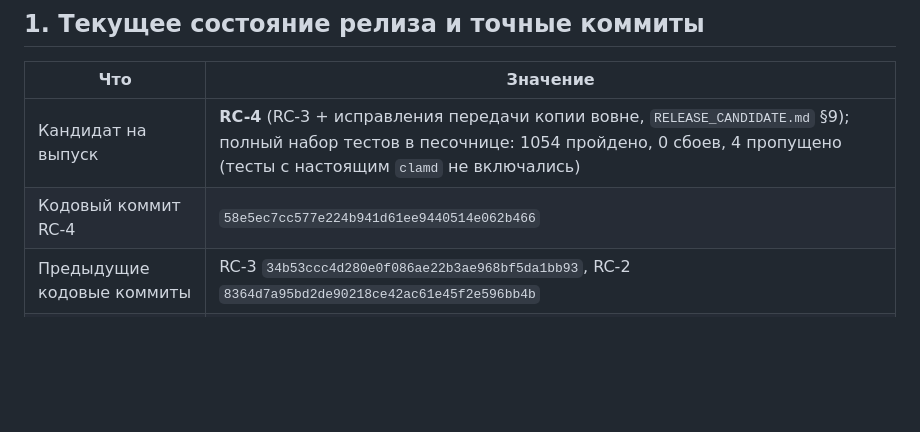
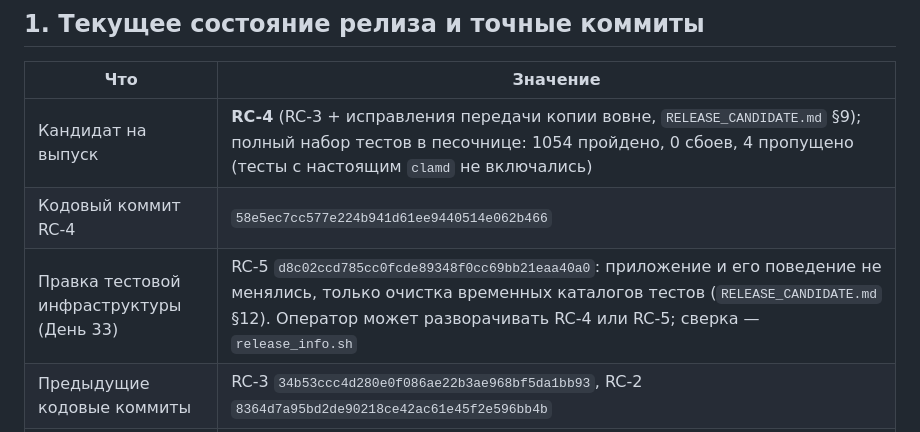
Before and after one commit to XasaNXoN96/Project_Talim, a Markdown page: docs/OWNER_HANDOFF.md, the part around the change. Rendered like a GitHub page; blank space fills up the shorter version.

```diff
--- a/docs/OWNER_HANDOFF.md
+++ b/docs/OWNER_HANDOFF.md
@@ -7,6 +7,7 @@
 |---|---|
 | Кандидат на выпуск | **RC-4** (RC-3 + исправления передачи копии вовне, `RELEASE_CANDIDATE.md` §9); полный набор тестов в песочнице: 1054 пройдено, 0 сбоев, 4 пропущено (тесты с настоящим `clamd` не включались) |
 | Кодовый коммит RC-4 | `58e5ec7cc577e224b941d61ee9440514e062b466` |
+| Правка тестовой инфраструктуры (День 33) | RC-5 `d8c02ccd785cc0fcde89348f0cc69bb21eaa40a0`: приложение и его поведение не менялись, только очистка временных каталогов тестов (`RELEASE_CANDIDATE.md` §12). Оператор может разворачивать RC-4 или RC-5; сверка — `release_info.sh` |
 | Предыдущие кодовые коммиты | RC-3 `34b53ccc4d280e0f086ae22b3ae968bf5da1bb93`, RC-2 `8364d7a95bd2de90218ce42ac61e45f2e596bb4b` |
 | Актуальный HEAD документации | брать из `git rev-parse HEAD` ветки `claude/charming-feynman-3h7nwq` (после кодового коммита менялись только `docs/`: `git diff 58e5ec7 HEAD -- backend` пуст) |
 | Хеш `requirements.txt` | `b27b0dea…1bc0` (полный — `backend/deploy/staging/release_info.sh`) |
```
Also changed, not shown: docs/CLAMAV.md (+2 -2 lines), docs/RELEASE_CANDIDATE.md (+6 -1 lines).
